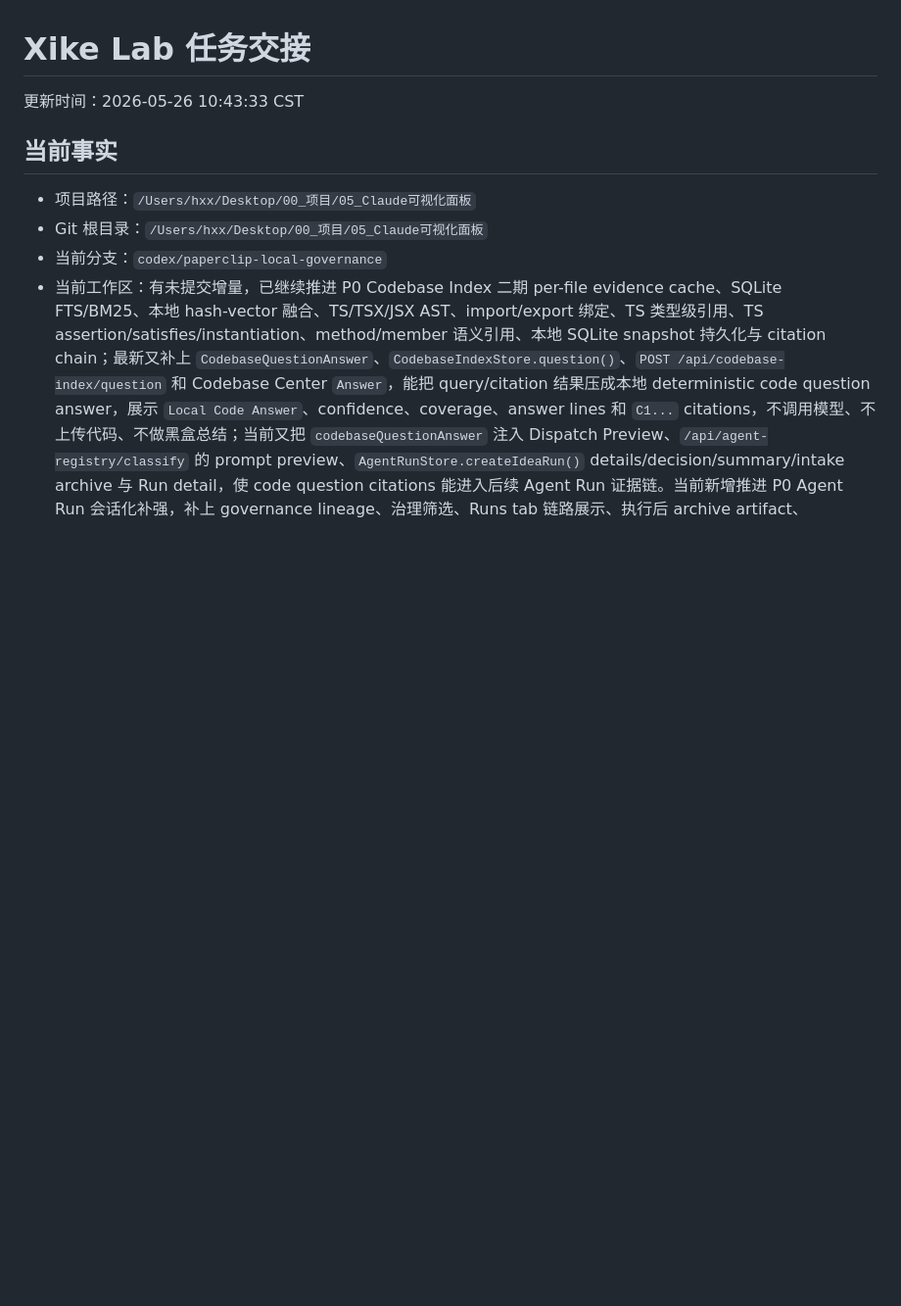
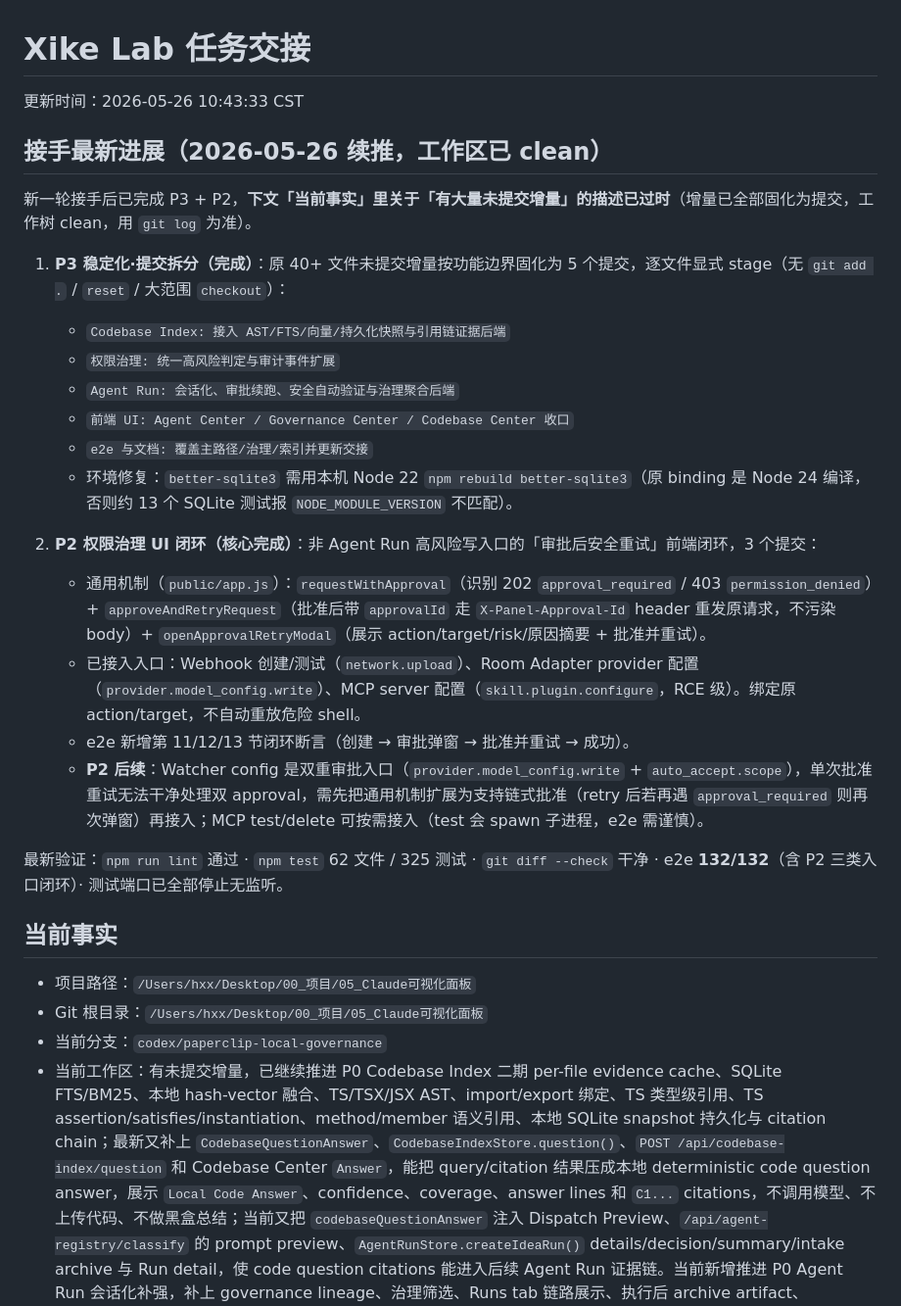
Before and after one commit to BB20260410/xikelab, a Markdown page: 任务交接.md, the part around the change. Shown at 98% size. Rendered like a GitHub page; blank space fills up the shorter version.

Commit message:
文档: 记录 P3 稳定化提交拆分与 P2 权限治理 UI 闭环进展
- 标注未提交增量已固化为提交、工作区 clean
- 记录 P2 通用审批后重试机制与 webhook/room-adapter/MCP 接入，watcher 双审批列为后续
- 记录 better-sqlite3 Node 版本 rebuild 与最新验证(lint/test 325/e2e 132)

Co-Authored-By: Claude Opus 4.7 <noreply@anthropic.com>

```diff
--- a/任务交接.md
+++ b/任务交接.md
@@ -1,6 +1,26 @@
 # Xike Lab 任务交接
 
 更新时间：2026-05-26 10:43:33 CST
+
+## 接手最新进展（2026-05-26 续推，工作区已 clean）
+
+新一轮接手后已完成 P3 + P2，**下文「当前事实」里关于「有大量未提交增量」的描述已过时**（增量已全部固化为提交，工作树 clean，用 `git log` 为准）。
+
+1. **P3 稳定化·提交拆分（完成）**：原 40+ 文件未提交增量按功能边界固化为 5 个提交，逐文件显式 stage（无 `git add .` / `reset` / 大范围 `checkout`）：
+   - `Codebase Index: 接入 AST/FTS/向量/持久化快照与引用链证据后端`
+   - `权限治理: 统一高风险判定与审计事件扩展`
+   - `Agent Run: 会话化、审批续跑、安全自动验证与治理聚合后端`
+   - `前端 UI: Agent Center / Governance Center / Codebase Center 收口`
+   - `e2e 与文档: 覆盖主路径/治理/索引并更新交接`
+   - 环境修复：`better-sqlite3` 需用本机 Node 22 `npm rebuild better-sqlite3`（原 binding 是 Node 24 编译，否则约 13 个 SQLite 测试报 `NODE_MODULE_VERSION` 不匹配）。
+
+2. **P2 权限治理 UI 闭环（核心完成）**：非 Agent Run 高风险写入口的「审批后安全重试」前端闭环，3 个提交：
+   - 通用机制（`public/app.js`）：`requestWithApproval`（识别 202 `approval_required` / 403 `permission_denied`）+ `approveAndRetryRequest`（批准后带 `approvalId` 走 `X-Panel-Approval-Id` header 重发原请求，不污染 body）+ `openApprovalRetryModal`（展示 action/target/risk/原因摘要 + 批准并重试）。
+   - 已接入入口：Webhook 创建/测试（`network.upload`）、Room Adapter provider 配置（`provider.model_config.write`）、MCP server 配置（`skill.plugin.configure`，RCE 级）。绑定原 action/target，不自动重放危险 shell。
+   - e2e 新增第 11/12/13 节闭环断言（创建 → 审批弹窗 → 批准并重试 → 成功）。
+   - **P2 后续**：Watcher config 是双重审批入口（`provider.model_config.write` + `auto_accept.scope`），单次批准重试无法干净处理双 approval，需先把通用机制扩展为支持链式批准（retry 后若再遇 `approval_required` 则再次弹窗）再接入；MCP test/delete 可按需接入（test 会 spawn 子进程，e2e 需谨慎）。
+
+最新验证：`npm run lint` 通过 · `npm test` 62 文件 / 325 测试 · `git diff --check` 干净 · e2e **132/132**（含 P2 三类入口闭环）· 测试端口已全部停止无监听。
 
 ## 当前事实
 
```
